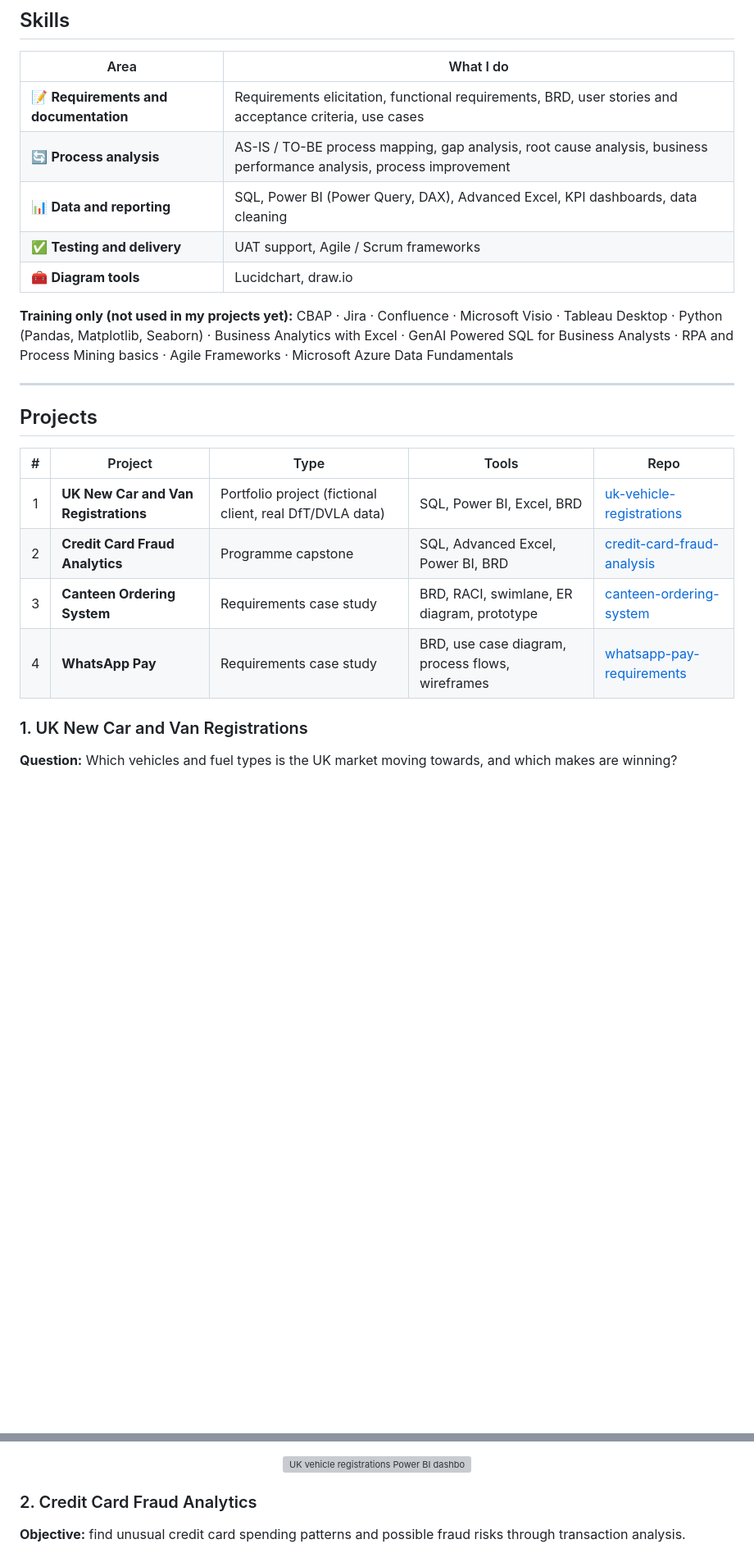
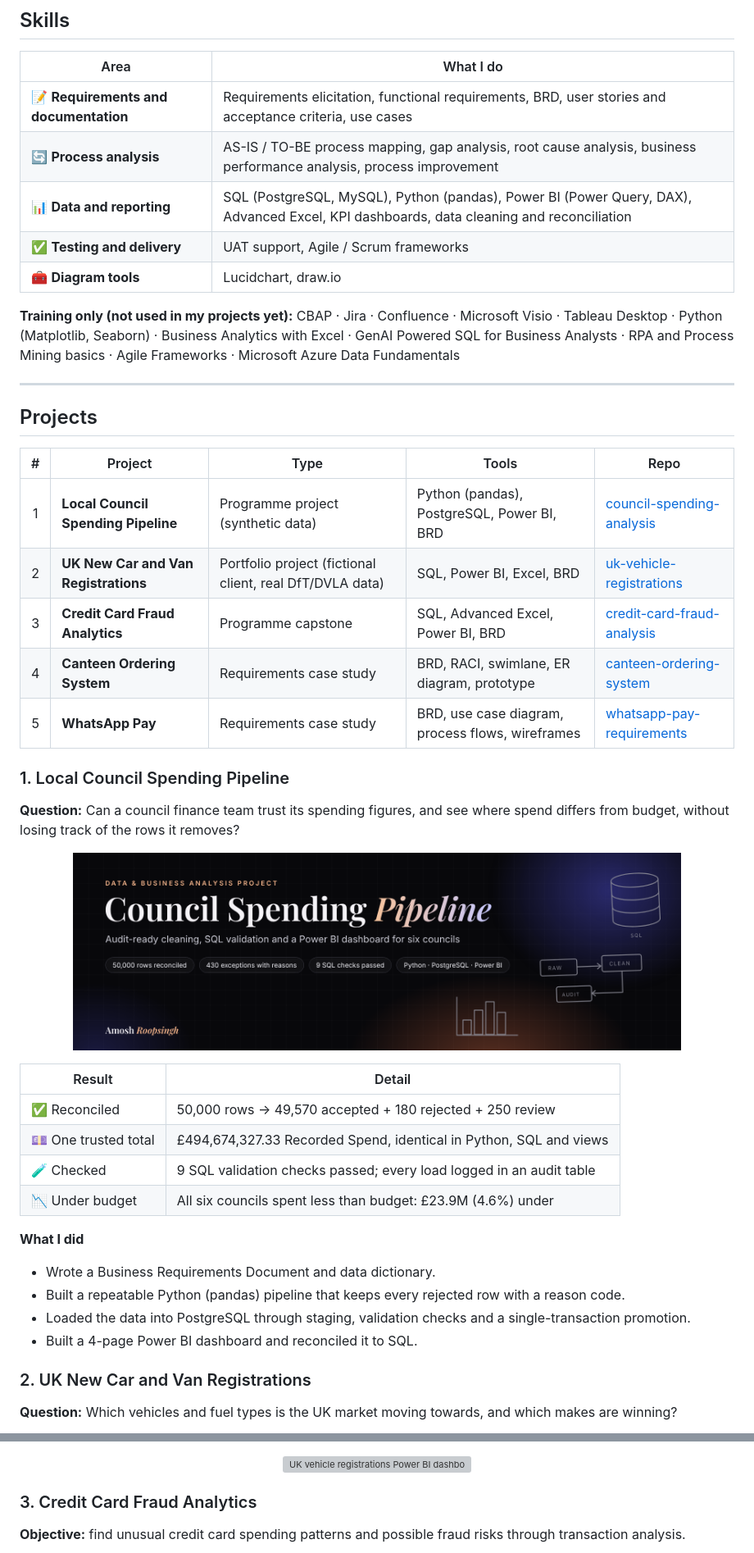
Before and after one commit to amoshr/amoshr, a Markdown page: README.md, 2 parts joined by grey strips. Shown at 82% size. Rendered like a GitHub page; pictures changed too: card-council.png (added); blank space fills up the shorter version; grey boxes are pictures that could not be loaded.

Commit message:
Add files via upload
Add council project, update skills

```diff
--- a/README.md
+++ b/README.md
@@ -37,11 +37,11 @@ flowchart LR
 |---|---|
 | 📝 **Requirements and documentation** | Requirements elicitation, functional requirements, BRD, user stories and acceptance criteria, use cases |
 | 🔄 **Process analysis** | AS-IS / TO-BE process mapping, gap analysis, root cause analysis, business performance analysis, process improvement |
-| 📊 **Data and reporting** | SQL, Power BI (Power Query, DAX), Advanced Excel, KPI dashboards, data cleaning |
+| 📊 **Data and reporting** | SQL (PostgreSQL, MySQL), Python (pandas), Power BI (Power Query, DAX), Advanced Excel, KPI dashboards, data cleaning and reconciliation |
 | ✅ **Testing and delivery** | UAT support, Agile / Scrum frameworks |
 | 🧰 **Diagram tools** | Lucidchart, draw.io |
 
-**Training only (not used in my projects yet):** CBAP · Jira · Confluence · Microsoft Visio · Tableau Desktop · Python (Pandas, Matplotlib, Seaborn) · Business Analytics with Excel · GenAI Powered SQL for Business Analysts · RPA and Process Mining basics · Agile Frameworks · Microsoft Azure Data Fundamentals
+**Training only (not used in my projects yet):** CBAP · Jira · Confluence · Microsoft Visio · Tableau Desktop · Python (Matplotlib, Seaborn) · Business Analytics with Excel · GenAI Powered SQL for Business Analysts · RPA and Process Mining basics · Agile Frameworks · Microsoft Azure Data Fundamentals
 
 ---
 
@@ -49,12 +49,31 @@ flowchart LR
 
 | # | Project | Type | Tools | Repo |
 |:---:|---|---|---|---|
-| 1 | **UK New Car and Van Registrations** | Portfolio project (fictional client, real DfT/DVLA data) | SQL, Power BI, Excel, BRD | [uk-vehicle-registrations](https://github.com/amoshr/uk-vehicle-registrations) |
-| 2 | **Credit Card Fraud Analytics** | Programme capstone | SQL, Advanced Excel, Power BI, BRD | [credit-card-fraud-analysis](https://github.com/amoshr/credit-card-fraud-analysis) |
-| 3 | **Canteen Ordering System** | Requirements case study | BRD, RACI, swimlane, ER diagram, prototype | [canteen-ordering-system](https://github.com/amoshr/canteen-ordering-system) |
-| 4 | **WhatsApp Pay** | Requirements case study | BRD, use case diagram, process flows, wireframes | [whatsapp-pay-requirements](https://github.com/amoshr/whatsapp-pay-requirements) |
+| 1 | **Local Council Spending Pipeline** | Programme project (synthetic data) | Python (pandas), PostgreSQL, Power BI, BRD | [council-spending-analysis](https://github.com/amoshr/council-spending-analysis) |
+| 2 | **UK New Car and Van Registrations** | Portfolio project (fictional client, real DfT/DVLA data) | SQL, Power BI, Excel, BRD | [uk-vehicle-registrations](https://github.com/amoshr/uk-vehicle-registrations) |
+| 3 | **Credit Card Fraud Analytics** | Programme capstone | SQL, Advanced Excel, Power BI, BRD | [credit-card-fraud-analysis](https://github.com/amoshr/credit-card-fraud-analysis) |
+| 4 | **Canteen Ordering System** | Requirements case study | BRD, RACI, swimlane, ER diagram, prototype | [canteen-ordering-system](https://github.com/amoshr/canteen-ordering-system) |
+| 5 | **WhatsApp Pay** | Requirements case study | BRD, use case diagram, process flows, wireframes | [whatsapp-pay-requirements](https://github.com/amoshr/whatsapp-pay-requirements) |
 
-### 1. UK New Car and Van Registrations
+### 1. Local Council Spending Pipeline
+**Question:** Can a council finance team trust its spending figures, and see where spend differs from budget, without losing track of the rows it removes?
+
+<p align="center"><a href="https://github.com/amoshr/council-spending-analysis"><img src="card-council.png" alt="Council Spending Pipeline" width="85%"></a></p>
+
+| Result | Detail |
+|---|---|
+| ✅ Reconciled | 50,000 rows → 49,570 accepted + 180 rejected + 250 review |
+| 💷 One trusted total | £494,674,327.33 Recorded Spend, identical in Python, SQL and views |
+| 🧪 Checked | 9 SQL validation checks passed; every load logged in an audit table |
+| 📉 Under budget | All six councils spent less than budget: £23.9M (4.6%) under |
+
+**What I did**
+- Wrote a Business Requirements Document and data dictionary.
+- Built a repeatable Python (pandas) pipeline that keeps every rejected row with a reason code.
+- Loaded the data into PostgreSQL through staging, validation checks and a single-transaction promotion.
+- Built a 4-page Power BI dashboard and reconciled it to SQL.
+
+### 2. UK New Car and Van Registrations
 **Question:** Which vehicles and fuel types is the UK market moving towards, and which makes are winning?
 
 <p align="center"><img src="chart-vehicles.png" alt="Electric overtook diesel in 2025" width="85%"></p>
@@ -75,7 +94,7 @@ flowchart LR
 
 <p align="center"><img src="https://raw.githubusercontent.com/amoshr/uk-vehicle-registrations/main/Dashboard_4a.png" alt="UK vehicle registrations Power BI dashboard" width="85%"></p>
 
-### 2. Credit Card Fraud Analytics
+### 3. Credit Card Fraud Analytics
 **Objective:** find unusual credit card spending patterns and possible fraud risks through transaction analysis.
 
 <p align="center"><img src="chart-fraud.png" alt="42,308 transactions analysed, 180 fraud cases, 0.43% fraud rate" width="85%"></p>
```
Also changed, not shown: other parts of README.md (+1 -1 lines).
